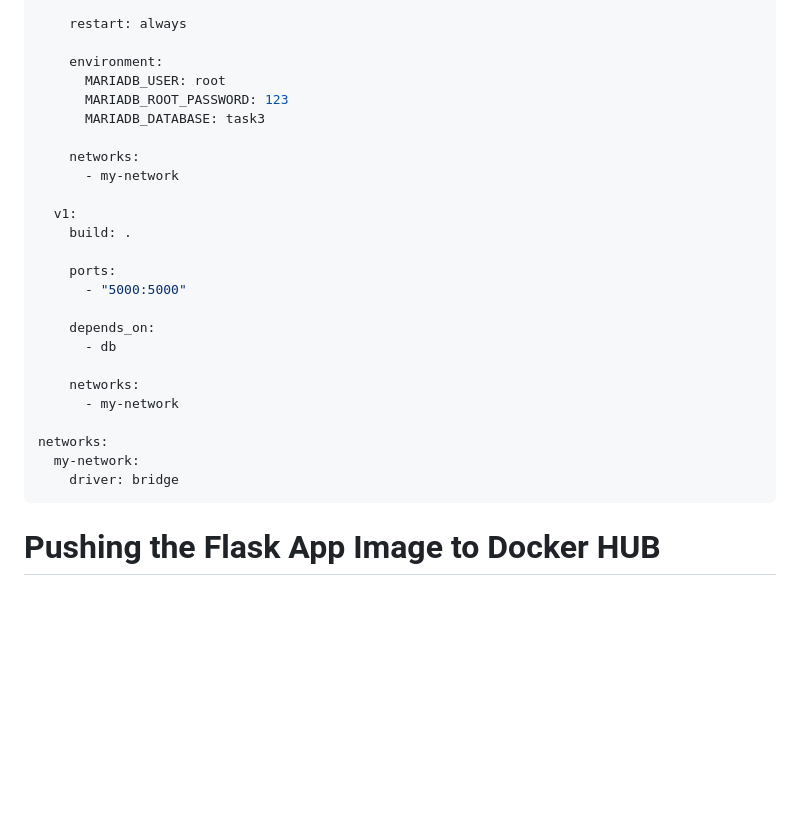
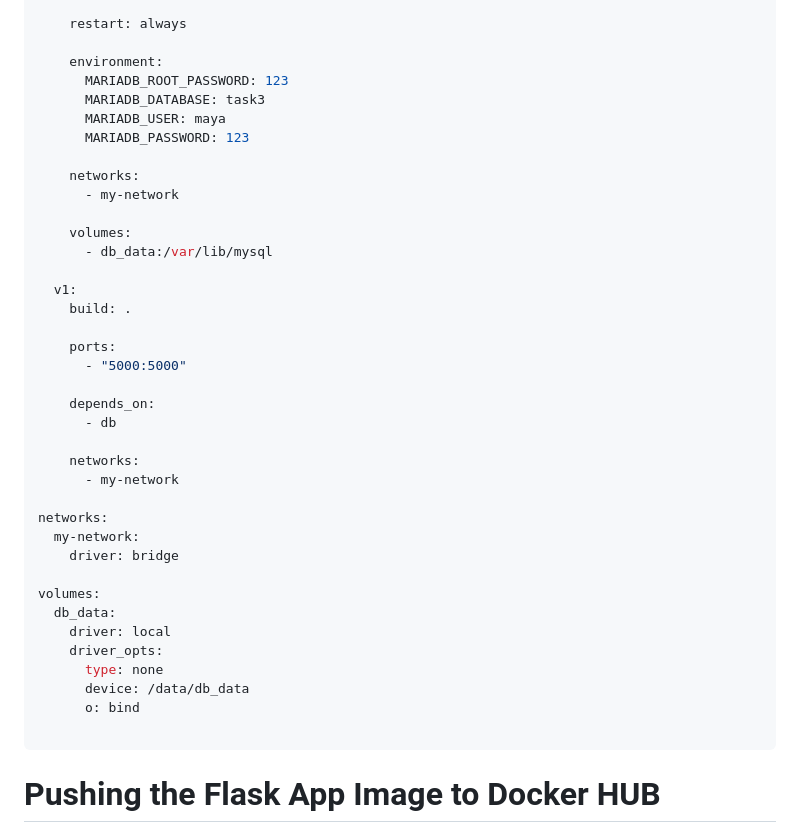
Before and after one commit to Maya-faisal/Training, a Markdown page: Task3/README.md, the part around the change. GitHub-like rendering; blank space fills up the shorter version.

````diff
--- a/Task3/README.md
+++ b/Task3/README.md
@@ -253,12 +253,16 @@ services:
     restart: always
 
     environment:
-      MARIADB_USER: root
       MARIADB_ROOT_PASSWORD: 123
       MARIADB_DATABASE: task3
+      MARIADB_USER: maya
+      MARIADB_PASSWORD: 123
 
     networks:
       - my-network
+
+    volumes:
+      - db_data:/var/lib/mysql
 
   v1:
     build: .
@@ -275,6 +279,15 @@ services:
 networks:
   my-network:
     driver: bridge
+
+volumes:
+  db_data:
+    driver: local
+    driver_opts:
+      type: none
+      device: /data/db_data
+      o: bind
+
 ```
 
 # Pushing the Flask App Image to Docker HUB
````
